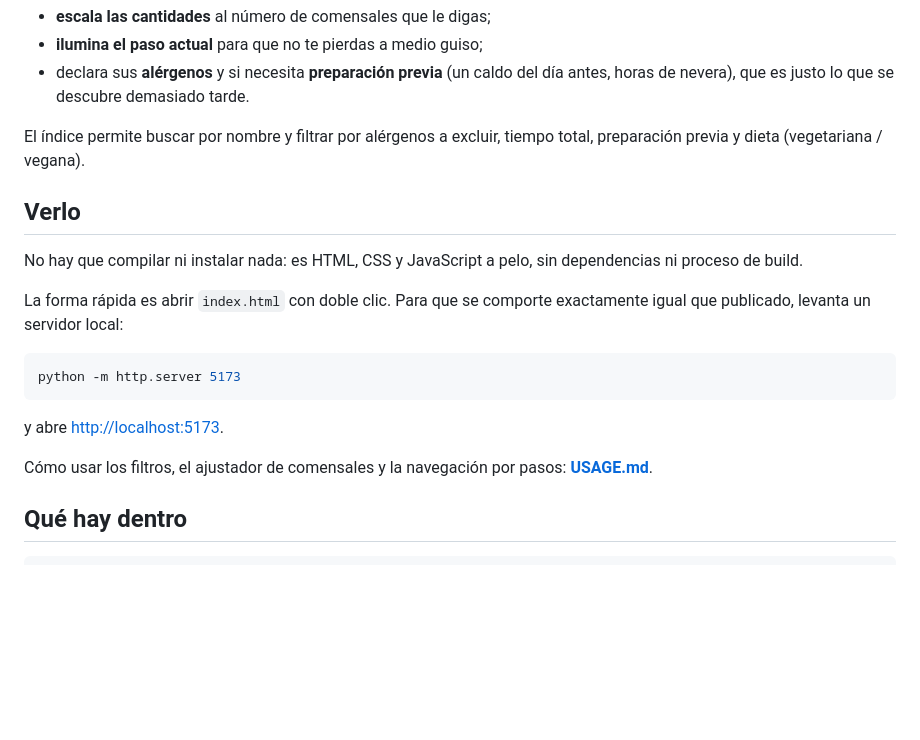
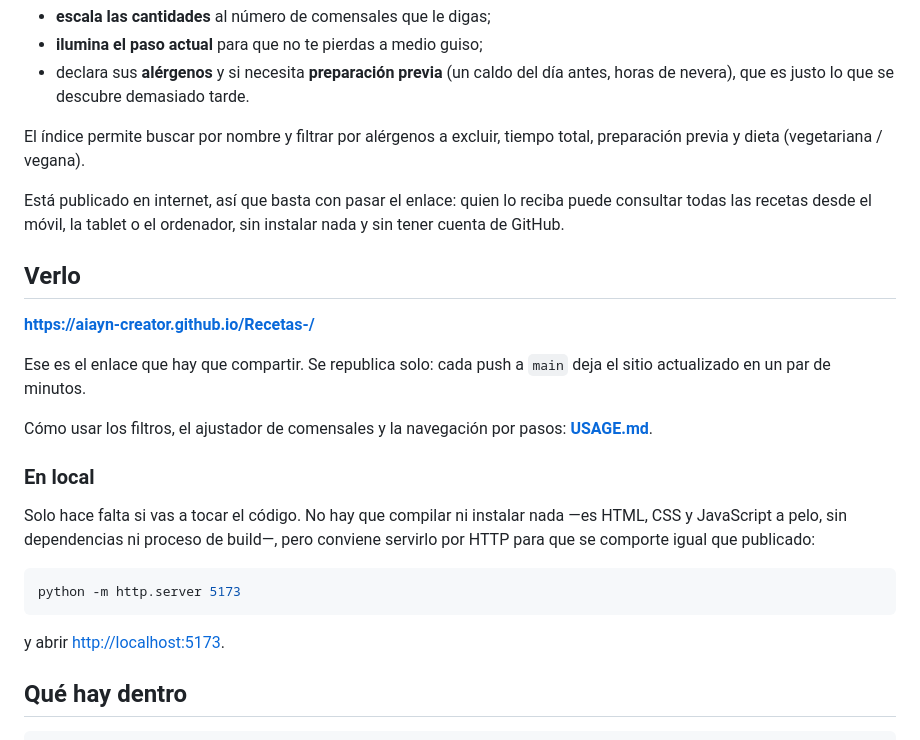
Before and after one commit to AIAYN-creator/Recetas-, a Markdown page: README.md, the part around one of its changes. Drawn GitHub-style; blank space fills up the shorter version.

````diff
--- a/README.md
+++ b/README.md
@@ -22,22 +26,31 @@ Además, cada receta:
 El índice permite buscar por nombre y filtrar por alérgenos a excluir, tiempo
 total, preparación previa y dieta (vegetariana / vegana).
 
+Está publicado en internet, así que basta con pasar el enlace: quien lo reciba
+puede consultar todas las recetas desde el móvil, la tablet o el ordenador, sin
+instalar nada y sin tener cuenta de GitHub.
+
 ## Verlo
 
-No hay que compilar ni instalar nada: es HTML, CSS y JavaScript a pelo, sin
-dependencias ni proceso de build.
+**https://aiayn-creator.github.io/Recetas-/**
 
-La forma rápida es abrir `index.html` con doble clic. Para que se comporte
-exactamente igual que publicado, levanta un servidor local:
+Ese es el enlace que hay que compartir. Se republica solo: cada push a `main`
+deja el sitio actualizado en un par de minutos.
+
+Cómo usar los filtros, el ajustador de comensales y la navegación por pasos:
+**[USAGE.md](USAGE.md)**.
+
+### En local
+
+Solo hace falta si vas a tocar el código. No hay que compilar ni instalar nada
+—es HTML, CSS y JavaScript a pelo, sin dependencias ni proceso de build—, pero
+conviene servirlo por HTTP para que se comporte igual que publicado:
 
 ```bash
 python -m http.server 5173
 ```
 
-y abre <http://localhost:5173>.
-
-Cómo usar los filtros, el ajustador de comensales y la navegación por pasos:
-**[USAGE.md](USAGE.md)**.
+y abrir <http://localhost:5173>.
 
 ## Qué hay dentro
 
````
Also changed, not shown: other parts of README.md (+4 -0 lines), USAGE.md (+22 -12 lines).
